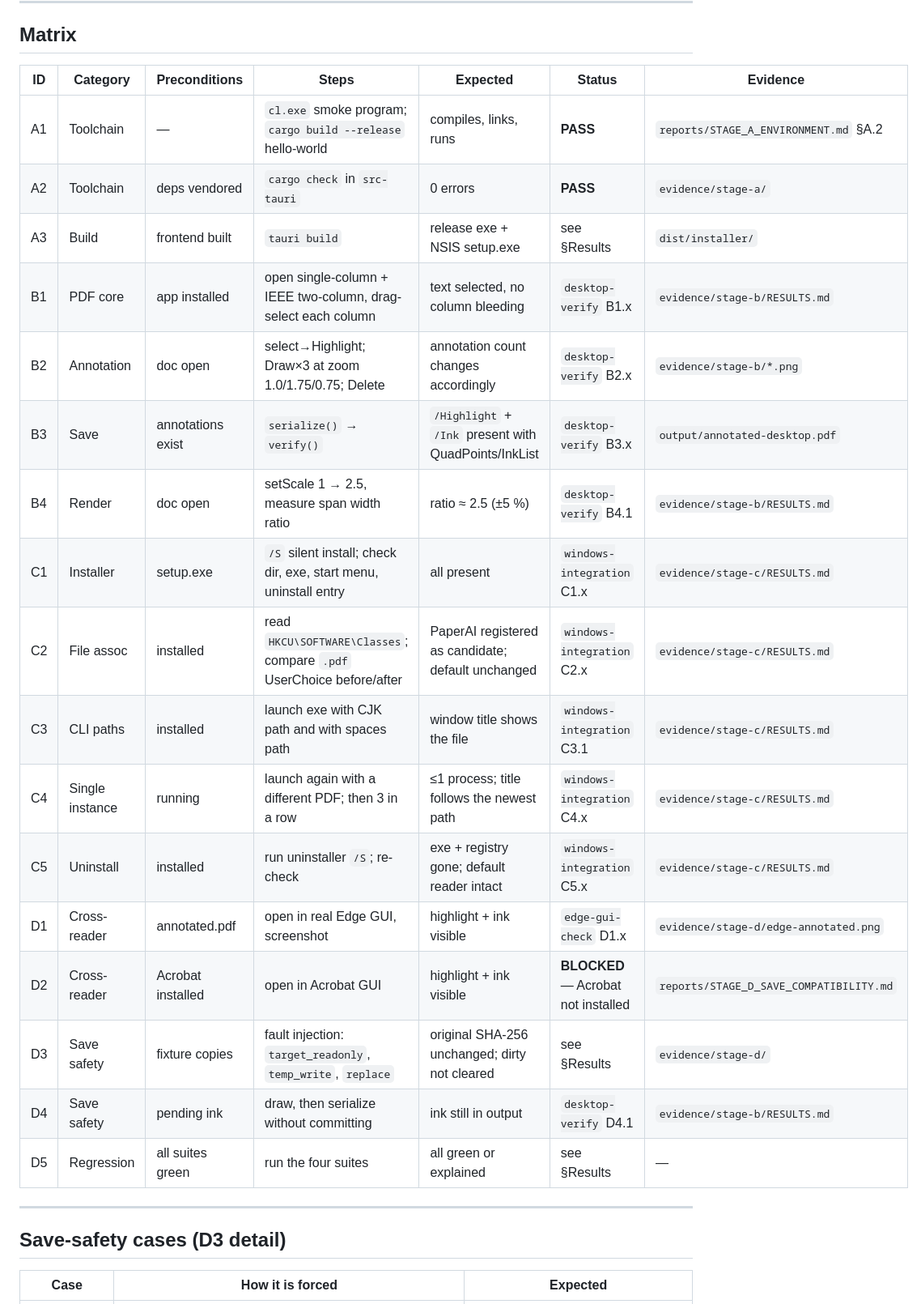
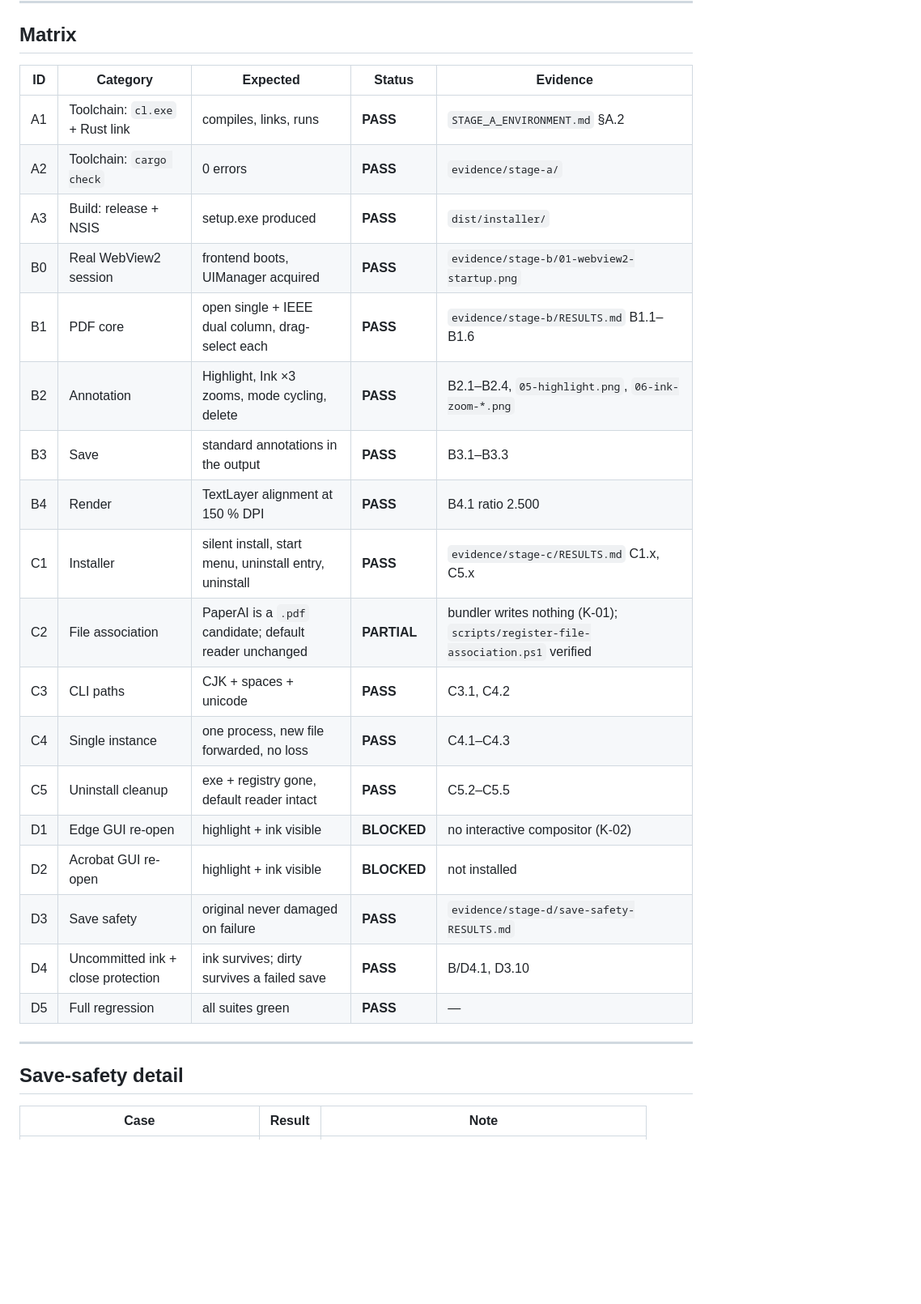
Before and after one commit to py4311436-a11y/PaperAI, a Markdown page: reports/TEST_MATRIX.md, the part around one of its changes. Shown at 81% size. GitHub-like rendering; blank space fills up the shorter version.

Commit message:
docs: final test matrix with real results

```diff
--- a/reports/TEST_MATRIX.md
+++ b/reports/TEST_MATRIX.md
@@ -19,29 +23,30 @@ evidence path. Nothing here is pre-filled as PASS.
 
 ## Matrix
 
-| ID | Category | Preconditions | Steps | Expected | Status | Evidence |
-|---|---|---|---|---|---|---|
-| A1 | Toolchain | — | `cl.exe` smoke program; `cargo build --release` hello-world | compiles, links, runs | **PASS** | `reports/STAGE_A_ENVIRONMENT.md` §A.2 |
-| A2 | Toolchain | deps vendored | `cargo check` in `src-tauri` | 0 errors | **PASS** | `evidence/stage-a/` |
-| A3 | Build | frontend built | `tauri build` | release exe + NSIS setup.exe | see §Results | `dist/installer/` |
-| B1 | PDF core | app installed | open single-column + IEEE two-column, drag-select each column | text selected, no column bleeding | `desktop-verify` B1.x | `evidence/stage-b/RESULTS.md` |
-| B2 | Annotation | doc open | select→Highlight; Draw×3 at zoom 1.0/1.75/0.75; Delete | annotation count changes accordingly | `desktop-verify` B2.x | `evidence/stage-b/*.png` |
-| B3 | Save | annotations exist | `serialize()` → `verify()` | `/Highlight` + `/Ink` present with QuadPoints/InkList | `desktop-verify` B3.x | `output/annotated-desktop.pdf` |
-| B4 | Render | doc open | setScale 1 → 2.5, measure span width ratio | ratio ≈ 2.5 (±5 %) | `desktop-verify` B4.1 | `evidence/stage-b/RESULTS.md` |
-| C1 | Installer | setup.exe | `/S` silent install; check dir, exe, start menu, uninstall entry | all present | `windows-integration` C1.x | `evidence/stage-c/RESULTS.md` |
-| C2 | File assoc | installed | read `HKCU\SOFTWARE\Classes`; compare `.pdf` UserChoice before/after | PaperAI registered as candidate; default unchanged | `windows-integration` C2.x | `evidence/stage-c/RESULTS.md` |
-| C3 | CLI paths | installed | launch exe with CJK path and with spaces path | window title shows the file | `windows-integration` C3.1 | `evidence/stage-c/RESULTS.md` |
-| C4 | Single instance | running | launch again with a different PDF; then 3 in a row | ≤1 process; title follows the newest path | `windows-integration` C4.x | `evidence/stage-c/RESULTS.md` |
-| C5 | Uninstall | installed | run uninstaller `/S`; re-check | exe + registry gone; default reader intact | `windows-integration` C5.x | `evidence/stage-c/RESULTS.md` |
-| D1 | Cross-reader | annotated.pdf | open in real Edge GUI, screenshot | highlight + ink visible | `edge-gui-check` D1.x | `evidence/stage-d/edge-annotated.png` |
-| D2 | Cross-reader | Acrobat installed | open in Acrobat GUI | highlight + ink visible | **BLOCKED** — Acrobat not installed | `reports/STAGE_D_SAVE_COMPATIBILITY.md` |
-| D3 | Save safety | fixture copies | fault injection: `target_readonly`, `temp_write`, `replace` | original SHA-256 unchanged; dirty not cleared | see §Results | `evidence/stage-d/` |
-| D4 | Save safety | pending ink | draw, then serialize without committing | ink still in output | `desktop-verify` D4.1 | `evidence/stage-b/RESULTS.md` |
-| D5 | Regression | all suites green | run the four suites | all green or explained | see §Results | — |
+| ID | Category | Expected | Status | Evidence |
+|---|---|---|---|---|
+| A1 | Toolchain: `cl.exe` + Rust link | compiles, links, runs | **PASS** | `STAGE_A_ENVIRONMENT.md` §A.2 |
+| A2 | Toolchain: `cargo check` | 0 errors | **PASS** | `evidence/stage-a/` |
+| A3 | Build: release + NSIS | setup.exe produced | **PASS** | `dist/installer/` |
+| B0 | Real WebView2 session | frontend boots, UIManager acquired | **PASS** | `evidence/stage-b/01-webview2-startup.png` |
+| B1 | PDF core | open single + IEEE dual column, drag-select each | **PASS** | `evidence/stage-b/RESULTS.md` B1.1–B1.6 |
+| B2 | Annotation | Highlight, Ink ×3 zooms, mode cycling, delete | **PASS** | B2.1–B2.4, `05-highlight.png`, `06-ink-zoom-*.png` |
+| B3 | Save | standard annotations in the output | **PASS** | B3.1–B3.3 |
+| B4 | Render | TextLayer alignment at 150 % DPI | **PASS** | B4.1 ratio 2.500 |
+| C1 | Installer | silent install, start menu, uninstall entry, uninstall | **PASS** | `evidence/stage-c/RESULTS.md` C1.x, C5.x |
+| C2 | File association | PaperAI is a `.pdf` candidate; default reader unchanged | **PARTIAL** | bundler writes nothing (K-01); `scripts/register-file-association.ps1` verified |
+| C3 | CLI paths | CJK + spaces + unicode | **PASS** | C3.1, C4.2 |
+| C4 | Single instance | one process, new file forwarded, no loss | **PASS** | C4.1–C4.3 |
+| C5 | Uninstall cleanup | exe + registry gone, default reader intact | **PASS** | C5.2–C5.5 |
+| D1 | Edge GUI re-open | highlight + ink visible | **BLOCKED** | no interactive compositor (K-02) |
+| D2 | Acrobat GUI re-open | highlight + ink visible | **BLOCKED** | not installed |
+| D3 | Save safety | original never damaged on failure | **PASS** | `evidence/stage-d/save-safety-RESULTS.md` |
+| D4 | Uncommitted ink + close protection | ink survives; dirty survives a failed save | **PASS** | B/D4.1, D3.10 |
+| D5 | Full regression | all suites green | **PASS** | — |
 
 ---
 
-## Save-safety cases (D3 detail)
+## Save-safety detail
 
-| Case | How it is forced | Expected |
+| Case | Result | Note |
 |---|---|---|
```
Also changed, not shown: other parts of reports/TEST_MATRIX.md (+34 -24 lines).
